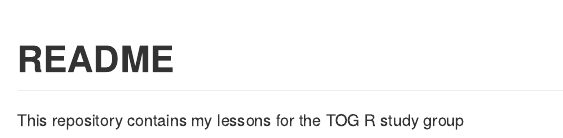
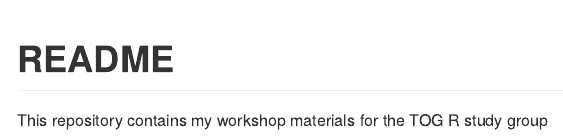
Before and after one commit to wvictor14/TOG, an R Markdown document (README.Rmd): the page in a window 1100 px wide, from its top. The pictures show the output file README.md that the author committed with the source, drawn offline in the style of GitHub.

Commit message:
update readme

```diff
--- a/README.Rmd
+++ b/README.Rmd
@@ -3,4 +3,4 @@ title: "README"
 output: github_document
 ---
 
-This repository contains my lessons for the TOG R study group
+This repository contains my workshop materials for the TOG R study group
```
Also changed, not shown: README.md.
